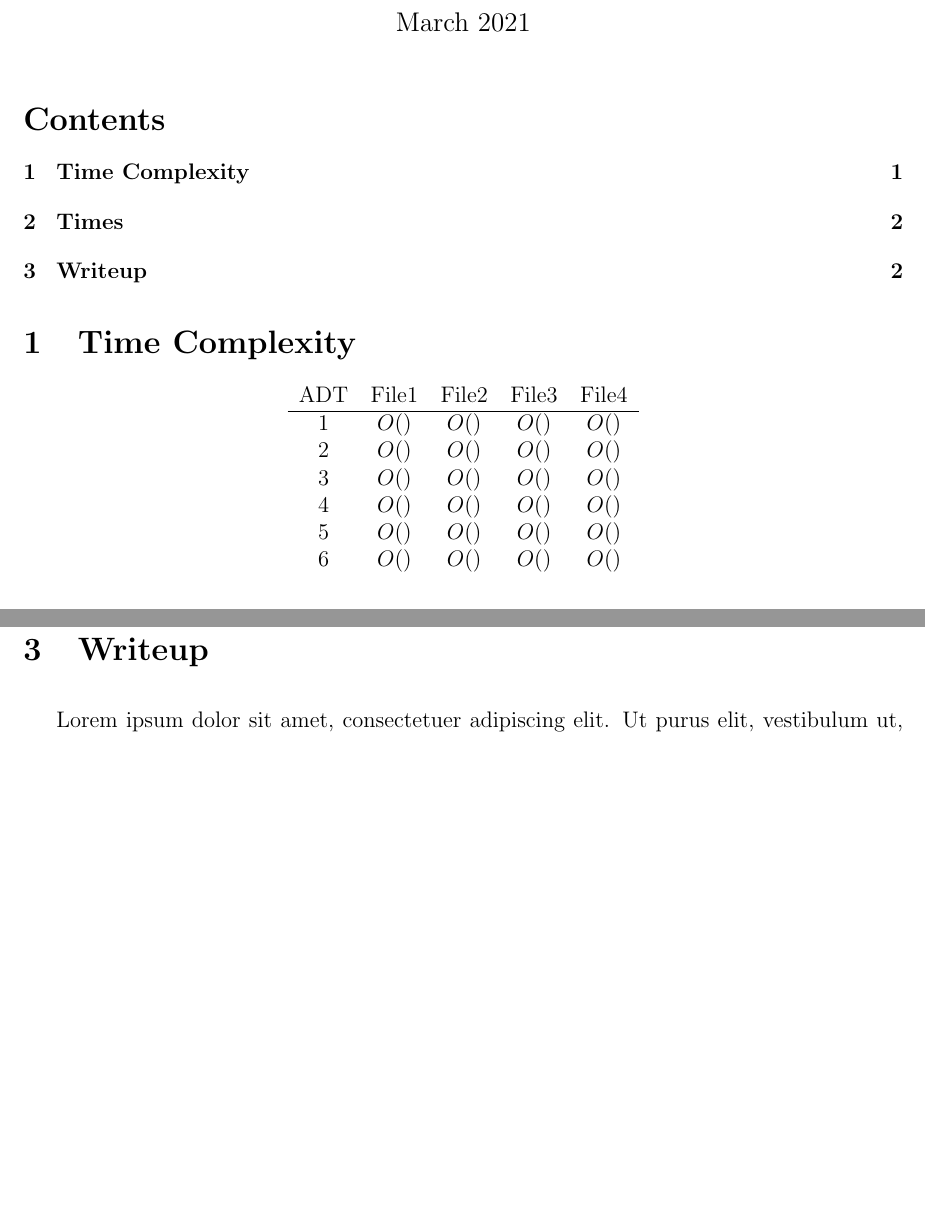
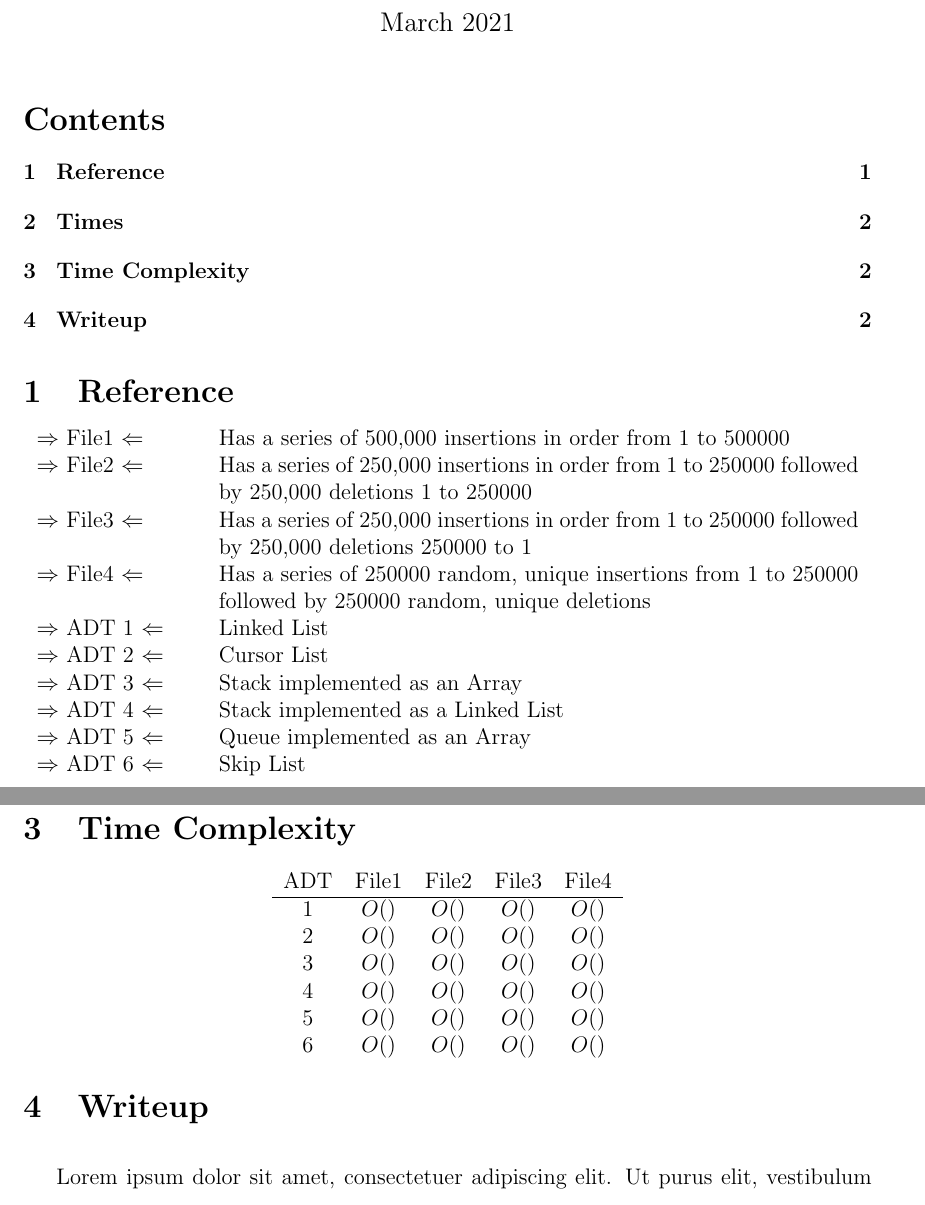
Before and after one commit to dy-ma/p1_writeup, a LaTeX document (36c_p1.tex): two parts of pages 1 and 2 of 4, joined at a grey line, cut so that both start at the same text, the shorter picture padded with empty space. Compiled offline with pdfLaTeX.

Commit message:
add reference info

```diff
--- a/36c_p1.tex
+++ b/36c_p1.tex
@@ -1,5 +1,5 @@
 \documentclass[12pt]{article}
-\usepackage[margin=1in]{geometry}
+\usepackage[a4paper, margin=1in]{geometry}
 \usepackage[utf8]{inputenc}
 \usepackage{setspace}
 \usepackage{indentfirst}
@@ -14,3 +14,20 @@
 \maketitle
 
 \tableofcontents
+
+\section{Reference}
+\begin{center}
+    \begin{tabular}{p{3cm} p{12cm}}
+        $\Rightarrow$ File1 $\Leftarrow$ & Has a series of 500,000 insertions in order from 1 to 500000 \\
+        $\Rightarrow$ File2 $\Leftarrow$ & Has a series of 250,000 insertions in order from 1 to 250000 followed by 250,000 deletions 1 to 250000 \\
+        $\Rightarrow$ File3 $\Leftarrow$ & Has a series of 250,000 insertions in order from 1 to 250000 followed by 250,000 deletions 250000 to 1 \\
+        $\Rightarrow$ File4 $\Leftarrow$ & Has a series of 250000 random, unique insertions from 1 to 250000 followed by 250000 random, unique deletions \\
+
+        $\Rightarrow$ ADT 1 $\Leftarrow$ & Linked List \\
+        $\Rightarrow$ ADT 2 $\Leftarrow$ & Cursor List \\
+        $\Rightarrow$ ADT 3 $\Leftarrow$ & Stack implemented as an Array \\
+        $\Rightarrow$ ADT 4 $\Leftarrow$ & Stack implemented as a Linked List \\
+        $\Rightarrow$ ADT 5 $\Leftarrow$ & Queue implemented as an Array \\
+        $\Rightarrow$ ADT 6 $\Leftarrow$ & Skip List \\
+    \end{tabular}
+\end{center}
```
Also changed, not shown: 36c_p1.pdf, 36c_p1.tex (83 more changed lines), 1 other file.
